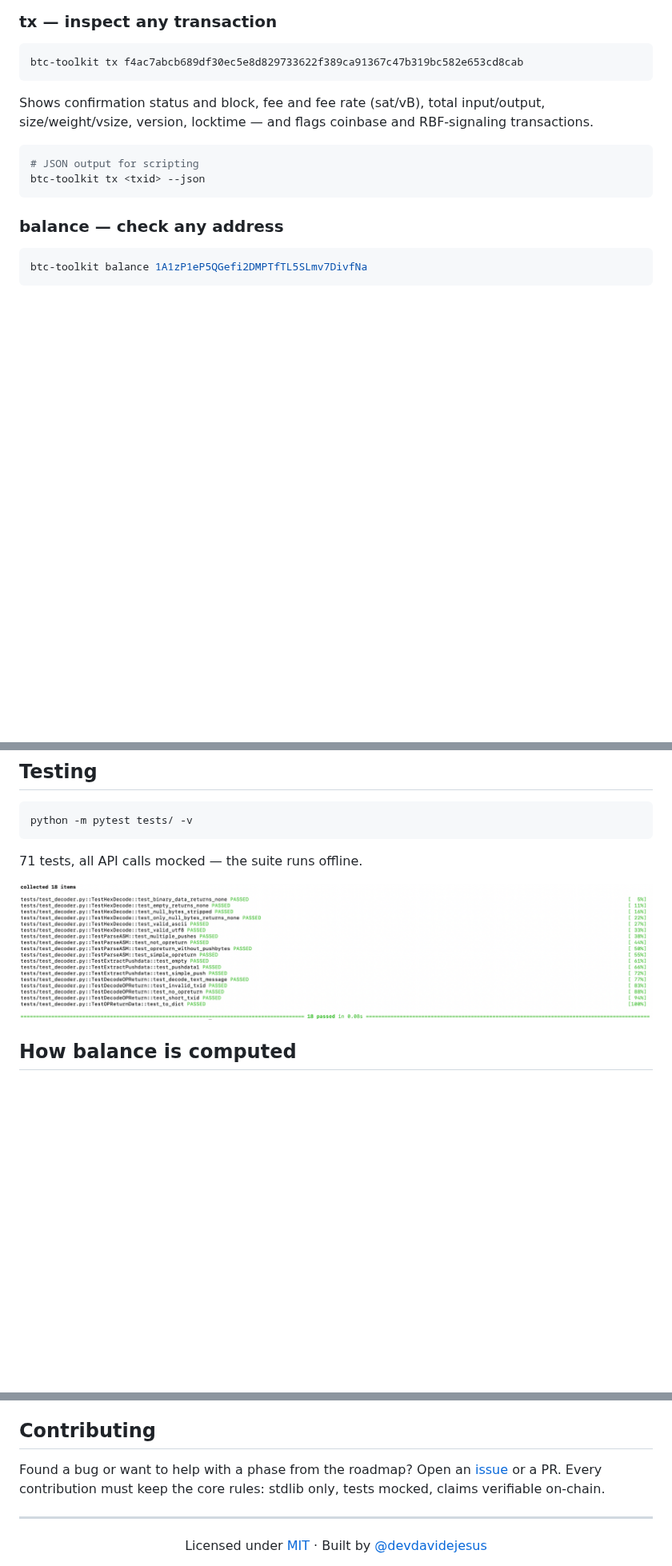
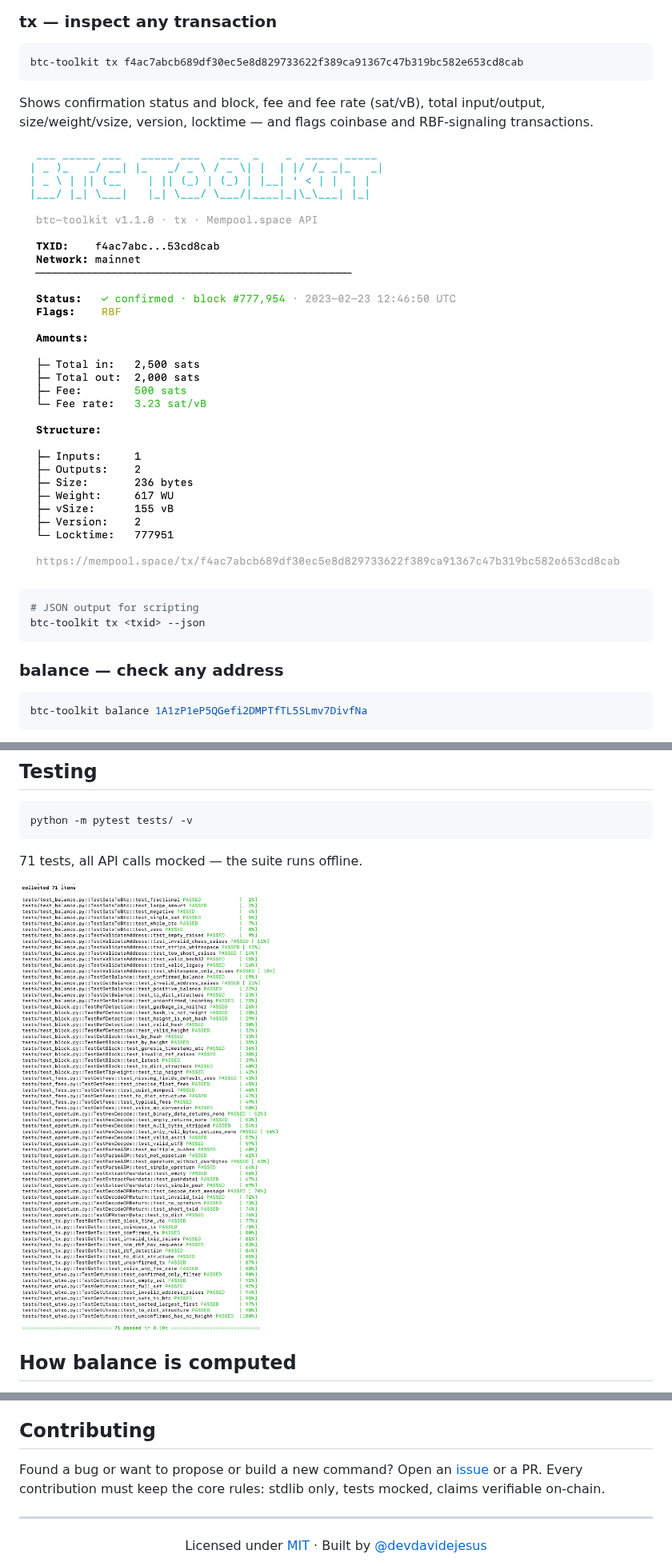
Before and after one commit to devdavidejesus/btc-toolkit, a Markdown page: README.md, 3 parts joined by grey strips. Shown at 80% size. GitHub-like rendering; pictures changed too: assets/demo.png, assets/tests.png; blank space fills up the shorter version.

````diff
--- a/README.md
+++ b/README.md
@@ -58,6 +58,8 @@ btc-toolkit tx f4ac7abcb689df30ec5e8d829733622f389ca91367c47b319bc582e653cd8cab
 ```
 
 Shows confirmation status and block, fee and fee rate (sat/vB), total input/output, size/weight/vsize, version, locktime — and flags coinbase and RBF-signaling transactions.
+
+![btc-toolkit tx demo](assets/demo.png)
 
 ```bash
 # JSON output for scripting
@@ -258,7 +258,7 @@ Every txid, address, hex value, and technical claim in this README can be indepe
 
 ## Contributing
 
-Found a bug or want to help with a phase from the roadmap? Open an [issue](https://github.com/devdavidejesus/btc-toolkit/issues) or a PR. Every contribution must keep the core rules: stdlib only, tests mocked, claims verifiable on-chain.
+Found a bug or want to propose or build a new command? Open an [issue](https://github.com/devdavidejesus/btc-toolkit/issues) or a PR. Every contribution must keep the core rules: stdlib only, tests mocked, claims verifiable on-chain.
 
 ---
 
````
Also changed, not shown: other parts of README.md (+1 -3 lines).
